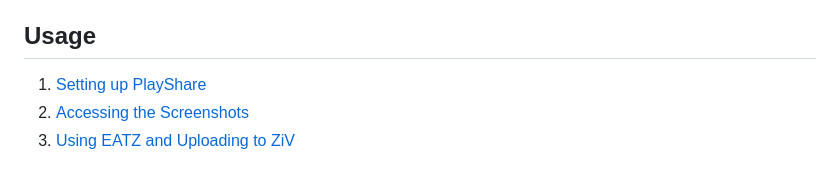
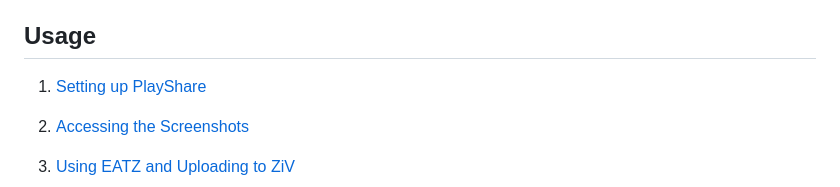
Before and after one commit to aznguymp4/eatz, a Markdown page: README.md, the part around the change. GitHub-like rendering.

```diff
--- a/README.md
+++ b/README.md
@@ -15,8 +15,8 @@ Efficiently upload **DDR e-amusement PlayShare** (プレーシェア) screenshot
 - There may be some songs that EATZ can't recognize when scanning screenshots. It doesn't happen very often but unfortunately, you'll have to enter those outliers manually.
 
 ## Usage
+1. [Setting up PlayShare](#setting-up-playshare)
 
-1. [Setting up PlayShare](#setting-up-playshare)
 2. [Accessing the Screenshots](#accessing-the-screenshots)
 3. [Using EATZ and Uploading to ZiV](#using-eatz-and-uploading-to-ziv)
 
```
